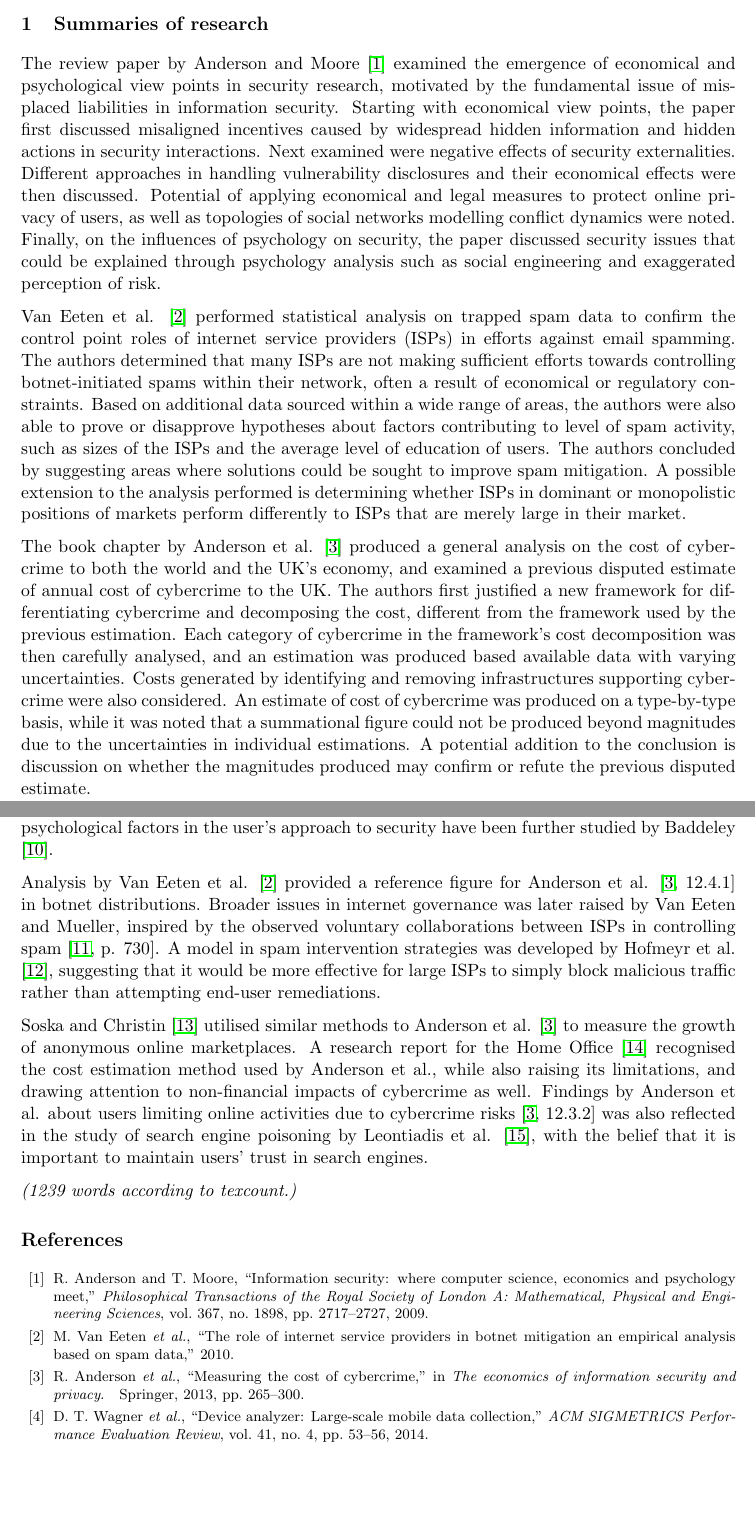
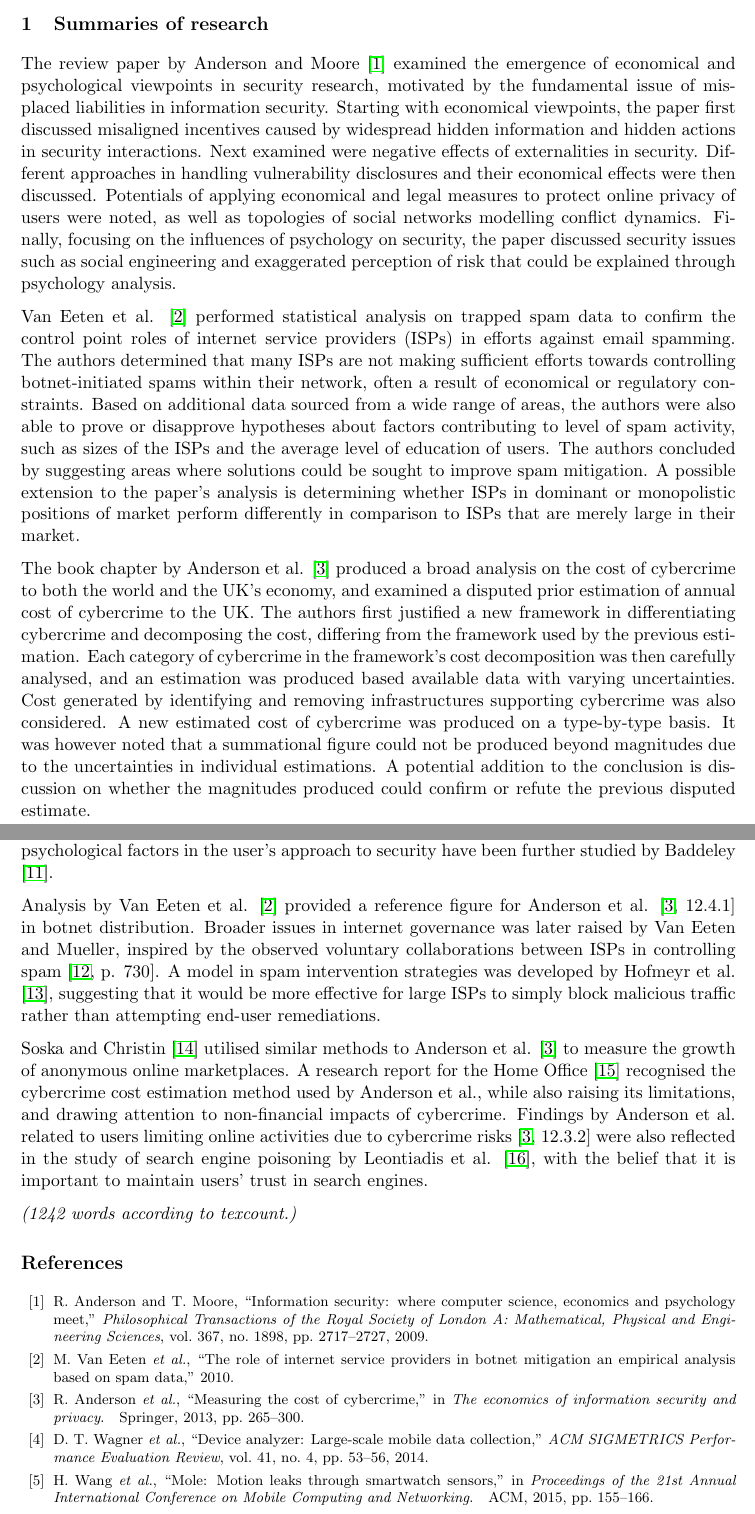
Before and after one commit to chongyangshi/R209, a LaTeX document (Week4/week4.tex): two parts of pages 1 and 3 of 4, joined at a grey line, cut so that both start at the same text, the shorter picture padded with empty space. Compiled offline with pdfLaTeX.

Commit message:
Week 4 submitted version.

```diff
--- a/Week4/week4.tex
+++ b/Week4/week4.tex
@@ -16,11 +16,11 @@
 
 \section{Summaries of research}
 
-The review paper by Anderson and Moore \cite{anderson2009information} examined the emergence of economical and psychological view points in security research, motivated by the fundamental issue of misplaced liabilities in information security. Starting with economical view points, the paper first discussed misaligned incentives caused by widespread hidden information and hidden actions in security interactions. Next examined were negative effects of security externalities. Different approaches in handling vulnerability disclosures and their economical effects were then discussed. Potential of applying economical and legal measures to protect online privacy of users, as well as topologies of social networks modelling conflict dynamics were noted. Finally, on the influences of psychology on security, the paper discussed security issues that could be explained through psychology analysis such as social engineering and exaggerated perception of risk.
+The review paper by Anderson and Moore \cite{anderson2009information} examined the emergence of economical and psychological viewpoints in security research, motivated by the fundamental issue of misplaced liabilities in information security. Starting with economical viewpoints, the paper first discussed misaligned incentives caused by widespread hidden information and hidden actions in security interactions. Next examined were negative effects of externalities in security. Different approaches in handling vulnerability disclosures and their economical effects were then discussed. Potentials of applying economical and legal measures to protect online privacy of users were noted, as well as topologies of social networks modelling conflict dynamics. Finally, focusing on the influences of psychology on security, the paper discussed security issues such as social engineering and exaggerated perception of risk that could be explained through psychology analysis.
 
-Van Eeten et al. \cite{van2010role} performed statistical analysis on trapped spam data to confirm the control point roles of internet service providers (ISPs) in efforts against email spamming. The authors determined that many ISPs are not making sufficient efforts towards controlling botnet-initiated spams within their network, often a result of economical or regulatory constraints. Based on additional data sourced within a wide range of areas, the authors were also able to prove or disapprove hypotheses about factors contributing to level of spam activity, such as sizes of the ISPs and the average level of education of users. The authors concluded by suggesting areas where solutions could be sought to improve spam mitigation. A possible extension to the analysis performed is determining whether ISPs in dominant or monopolistic positions of markets perform differently to ISPs that are merely large in their market.
+Van Eeten et al. \cite{van2010role} performed statistical analysis on trapped spam data to confirm the control point roles of internet service providers (ISPs) in efforts against email spamming. The authors determined that many ISPs are not making sufficient efforts towards controlling botnet-initiated spams within their network, often a result of economical or regulatory constraints. Based on additional data sourced from a wide range of areas, the authors were also able to prove or disapprove hypotheses about factors contributing to level of spam activity, such as sizes of the ISPs and the average level of education of users. The authors concluded by suggesting areas where solutions could be sought to improve spam mitigation. A possible extension to the paper's analysis is determining whether ISPs in dominant or monopolistic positions of market perform differently in comparison to ISPs that are merely large in their market.
 
-The book chapter by Anderson et al. \cite{anderson2013measuring} produced a general analysis on the cost of cybercrime to both the world and the UK's economy, and examined a previous disputed estimate of annual cost of cybercrime to the UK. The authors first justified a new framework for differentiating cybercrime and decomposing the cost, different from the framework used by the previous estimation. Each category of cybercrime in the framework's cost decomposition was then carefully analysed, and an estimation was produced based available data with varying uncertainties. Costs generated by identifying and removing infrastructures supporting cybercrime were also considered. An estimate of cost of cybercrime was produced on a type-by-type basis, while it was noted that a summational figure could not be produced beyond magnitudes due to the uncertainties in individual estimations. A potential addition to the conclusion is discussion on whether the magnitudes produced may confirm or refute the previous disputed estimate.
+The book chapter by Anderson et al. \cite{anderson2013measuring} produced a broad analysis on the cost of cybercrime to both the world and the UK's economy, and examined a disputed prior estimation of annual cost of cybercrime to the UK. The authors first justified a new framework in differentiating cybercrime and decomposing the cost, differing from the framework used by the previous estimation. Each category of cybercrime in the framework's cost decomposition was then carefully analysed, and an estimation was produced based available data with varying uncertainties. Cost generated by identifying and removing infrastructures supporting cybercrime was also considered. A new estimated cost of cybercrime was produced on a type-by-type basis. It was however noted that a summational figure could not be produced beyond magnitudes due to the uncertainties in individual estimations. A potential addition to the conclusion is discussion on whether the magnitudes produced could confirm or refute the previous disputed estimate.
 
 \section{Key themes of research}
 
@@ -46,13 +46,13 @@ Anderson et al. \cite[12.6]{anderson2013measuring} stressed the importance of st
 
 \section{Literature review}
 
-Heightened awareness of organised cybercrime suggested by Anderson and Moore \cite{anderson2009information} was reflected in a study of public privacy concerns in European countries by Miltgen and Peyrat-Guillard \cite{miltgen2014cultural}. The concept of insuring vulnerabilities has been further developed through game theory, with possible business models suggested \cite{pal2012cyberinsurance}. The importance and implications of psychological factors in the user's approach to security have been further studied by Baddeley \cite{baddeley2011information}.
+Heightened awareness of organised cybercrime suggested by Anderson and Moore \cite{anderson2009information} was reflected in a study of public privacy concerns in European countries by Miltgen and Peyrat-Guillard \cite{miltgen2014cultural}. The concept of insuring vulnerabilities has been further developed via game theory, with possible business models suggested \cite{pal2012cyberinsurance}. The importance and implications of psychological factors in the user's approach to security have been further studied by Baddeley \cite{baddeley2011information}.
 
-Analysis by Van Eeten et al. \cite{van2010role} provided a reference figure for Anderson et al. \cite[12.4.1]{anderson2013measuring} in botnet distributions. Broader issues in internet governance was later raised by Van Eeten and Mueller, inspired by the observed voluntary collaborations between ISPs in controlling spam \cite[p. 730]{van2013governance}. A model in spam intervention strategies was developed by Hofmeyr et al. \cite{hofmeyr2013modeling}, suggesting that it would be more effective for large ISPs to simply block malicious traffic rather than attempting end-user remediations.
+Analysis by Van Eeten et al. \cite{van2010role} provided a reference figure for Anderson et al. \cite[12.4.1]{anderson2013measuring} in botnet distribution. Broader issues in internet governance was later raised by Van Eeten and Mueller, inspired by the observed voluntary collaborations between ISPs in controlling spam \cite[p. 730]{van2013governance}. A model in spam intervention strategies was developed by Hofmeyr et al. \cite{hofmeyr2013modeling}, suggesting that it would be more effective for large ISPs to simply block malicious traffic rather than attempting end-user remediations.
 
-Soska and Christin \cite{soska2015measuring} utilised similar methods to Anderson et al. \cite{anderson2013measuring} to measure the growth of anonymous online marketplaces. A research report for the Home Office \cite{mcguire2013cyber} recognised the cost estimation method used by Anderson et al., while also raising its limitations, and drawing attention to non-financial impacts of cybercrime as well. Findings by Anderson et al. about users limiting online activities due to cybercrime risks \cite[12.3.2]{anderson2013measuring} was also reflected in the study of search engine poisoning by Leontiadis et al. \cite{leontiadis2014nearly}, with the belief that it is important to maintain users' trust in search engines.
+Soska and Christin \cite{soska2015measuring} utilised similar methods to Anderson et al. \cite{anderson2013measuring} to measure the growth of anonymous online marketplaces. A research report for the Home Office \cite{mcguire2013cyber} recognised the cybercrime cost estimation method used by Anderson et al., while also raising its limitations, and drawing attention to non-financial impacts of cybercrime. Findings by Anderson et al. related to users limiting online activities due to cybercrime risks \cite[12.3.2]{anderson2013measuring} were also reflected in the study of search engine poisoning by Leontiadis et al. \cite{leontiadis2014nearly}, with the belief that it is important to maintain users' trust in search engines.
 
-\emph{(1239 words according to texcount.)}
+\emph{(1242 words according to texcount.)}
 
 \bibliographystyle{IEEEtran}
 \footnotesize{\bibliography{week4}}
```
Also changed, not shown: Week4/week4.pdf, Week4/week4.tex (12 more changed lines).
